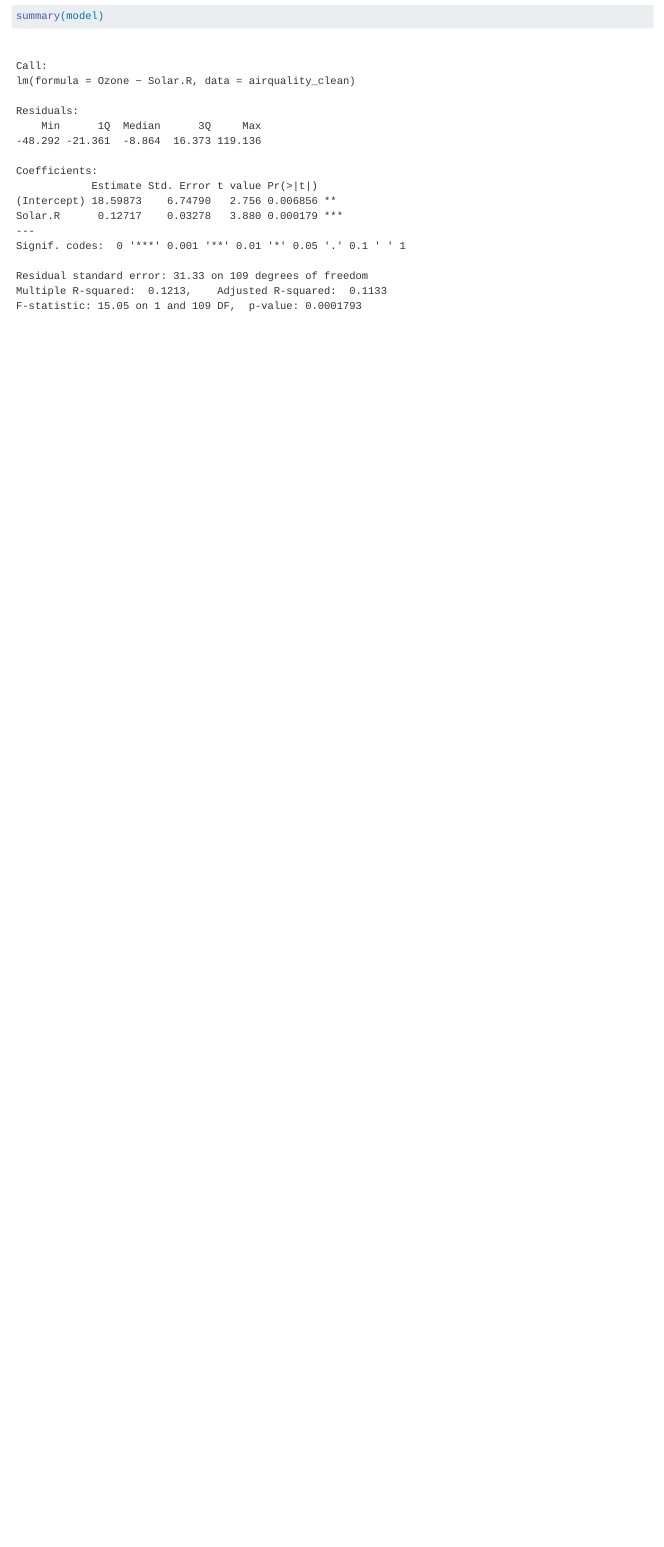
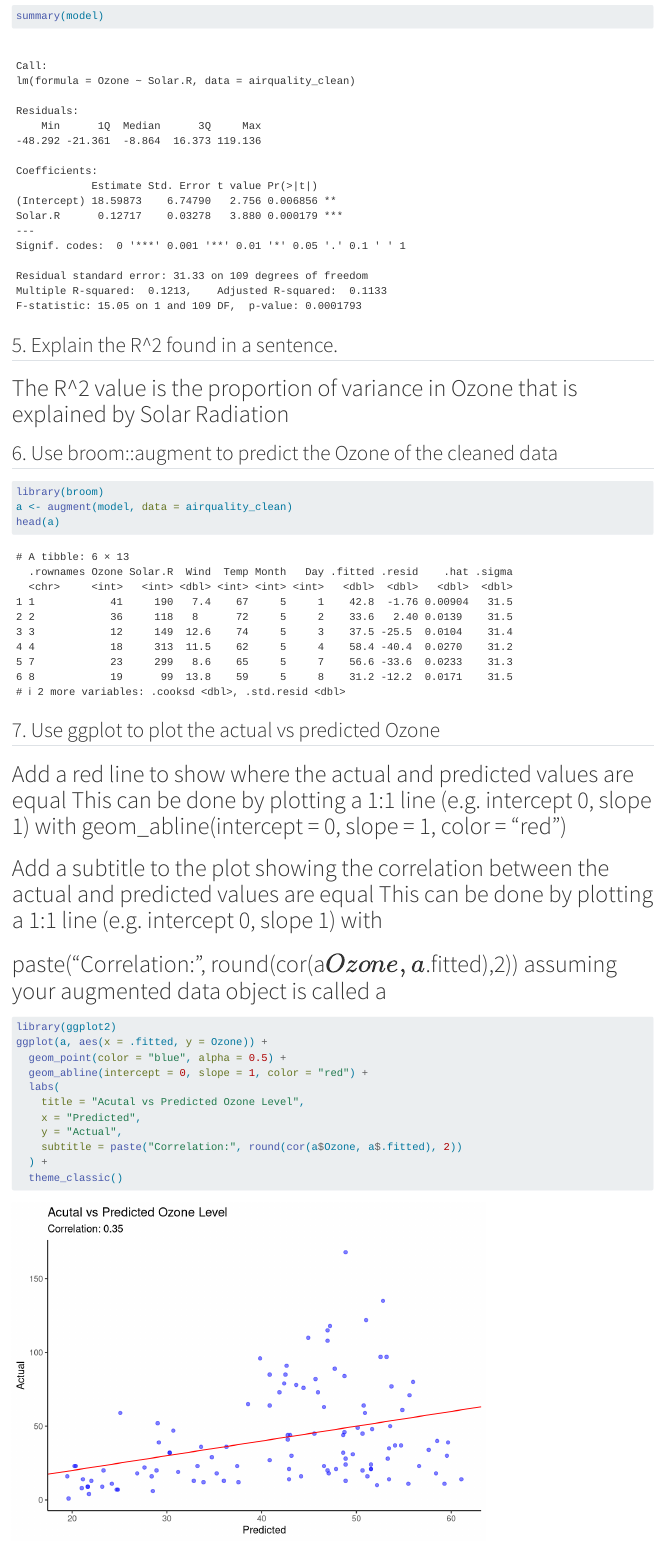
Before and after one commit to denhamam/daily_exercises, a Quarto document (daily9/docs/daily9.qmd): the page in a window 1100 px wide, from 880 px down. Rendered offline with R 4.5, knitr and Pandoc in place of Quarto, with nearby package versions; some code elsewhere in the file could not run offline.

Commit message:
commit 2

````diff
--- a/daily9/docs/daily9.qmd
+++ b/daily9/docs/daily9.qmd
@@ -1,9 +1,7 @@
 ---
 title: "daily9"
 name: Ainsley Denham
-format:
-  html:
-    self-contained: true
+format: html
 editor: visual
 ---
 ```{r}
@@ -29,3 +27,31 @@ model <- lm(Ozone ~ Solar.R, data = airquality_clean)
 ```{r}
 summary(model)
 ```
+
+## 5. Explain the R^2 found in a sentence.
+# The R^2 value is the proportion of variance in Ozone that is explained by Solar Radiation
+
+## 6. Use broom::augment to predict the Ozone of the cleaned data
+```{r}
+library(broom)
+a <- augment(model, data = airquality_clean)
+head(a)
+```
+
+## 7. Use ggplot to plot the actual vs predicted Ozone
+# Add a red line to show where the actual and predicted values are equal This can be done by plotting a 1:1 line (e.g. intercept 0, slope 1) with geom_abline(intercept = 0, slope = 1, color = "red")
+# Add a subtitle to the plot showing the correlation between the actual and predicted values are equal This can be done by plotting a 1:1 line (e.g. intercept 0, slope 1) with
+# paste("Correlation:", round(cor(a$Ozone, a$.fitted),2)) assuming your augmented data object is called a
+```{r}
+library(ggplot2)
+ggplot(a, aes(x = .fitted, y = Ozone)) +
+  geom_point(color = "blue", alpha = 0.5) +
+  geom_abline(intercept = 0, slope = 1, color = "red") +
+  labs(
+    title = "Acutal vs Predicted Ozone Level",
+    x = "Predicted",
+    y = "Actual",
+    subtitle = paste("Correlation:", round(cor(a$Ozone, a$.fitted), 2))
+  ) +
+  theme_classic()
+```
````
